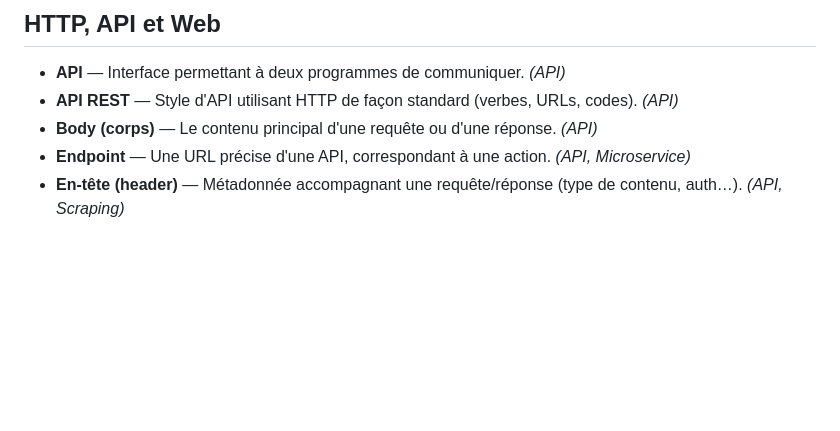
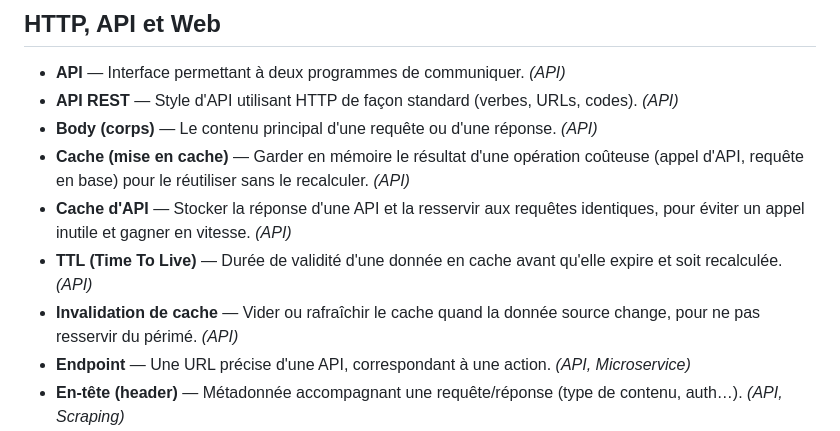
Before and after one commit to MysteriousBaboon/Formation-Api-Web, a Markdown page: GLOSSAIRE.md, the part around the change. Drawn GitHub-style; blank space fills up the shorter version.

Commit message:
Rajout cache glossaire

```diff
--- a/GLOSSAIRE.md
+++ b/GLOSSAIRE.md
@@ -93,6 +93,10 @@ cours où la notion est abordée. Termes triés alphabétiquement dans chaque ca
 - **API** — Interface permettant à deux programmes de communiquer. _(API)_
 - **API REST** — Style d'API utilisant HTTP de façon standard (verbes, URLs, codes). _(API)_
 - **Body (corps)** — Le contenu principal d'une requête ou d'une réponse. _(API)_
+- **Cache (mise en cache)** — Garder en mémoire le résultat d'une opération coûteuse (appel d'API, requête en base) pour le réutiliser sans le recalculer. _(API)_
+- **Cache d'API** — Stocker la réponse d'une API et la resservir aux requêtes identiques, pour éviter un appel inutile et gagner en vitesse. _(API)_
+- **TTL (Time To Live)** — Durée de validité d'une donnée en cache avant qu'elle expire et soit recalculée. _(API)_
+- **Invalidation de cache** — Vider ou rafraîchir le cache quand la donnée source change, pour ne pas resservir du périmé. _(API)_
 - **Endpoint** — Une URL précise d'une API, correspondant à une action. _(API, Microservice)_
 - **En-tête (header)** — Métadonnée accompagnant une requête/réponse (type de contenu, auth…). _(API, Scraping)_
 - **Flask** — Micro-framework Python pour créer des applis web et des APIs. _(API, Microservice)_
```
